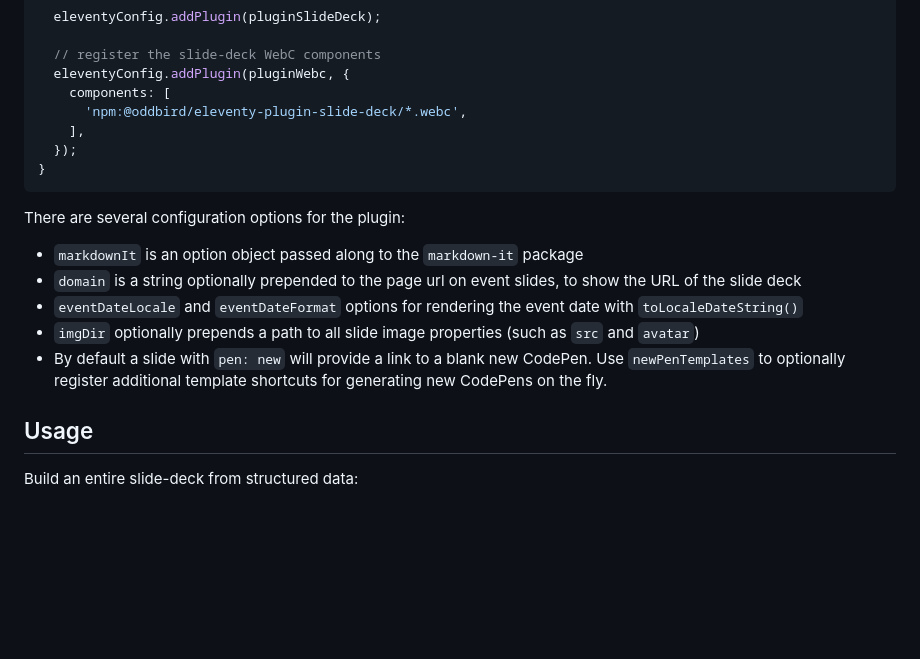
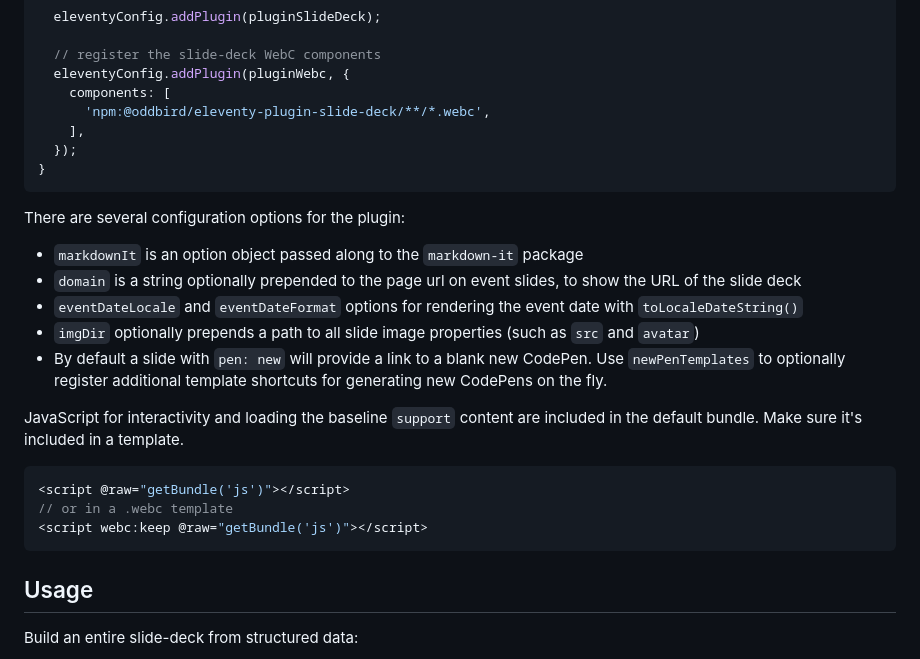
Before and after one commit to oddbird/eleventy-plugin-slide-deck, a Markdown page: README.md, the part around the change. Drawn GitHub-style; blank space fills up the shorter version.

````diff
--- a/README.md
+++ b/README.md
@@ -22,7 +22,7 @@ export default async function(eleventyConfig) {
   // register the slide-deck WebC components
   eleventyConfig.addPlugin(pluginWebc, {
     components: [
-      'npm:@oddbird/eleventy-plugin-slide-deck/*.webc',
+      'npm:@oddbird/eleventy-plugin-slide-deck/**/*.webc',
     ],
   });
 }
@@ -44,6 +44,15 @@ for the plugin:
   to a blank new CodePen.
   Use `newPenTemplates` to optionally register additional
   template shortcuts for generating new CodePens on the fly.
+
+JavaScript for interactivity and loading the baseline `support` content are
+included in the default bundle. Make sure it's included in a template.
+
+```js
+<script @raw="getBundle('js')"></script>
+// or in a .webc template
+<script webc:keep @raw="getBundle('js')"></script>
+```
 
 ## Usage
 
````
